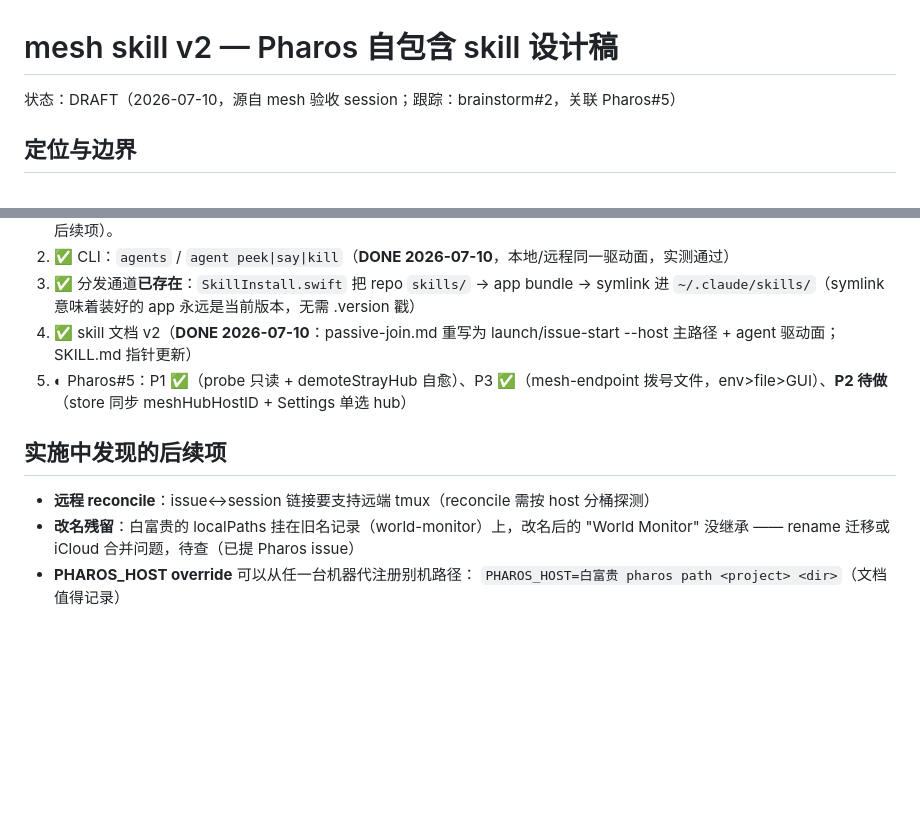
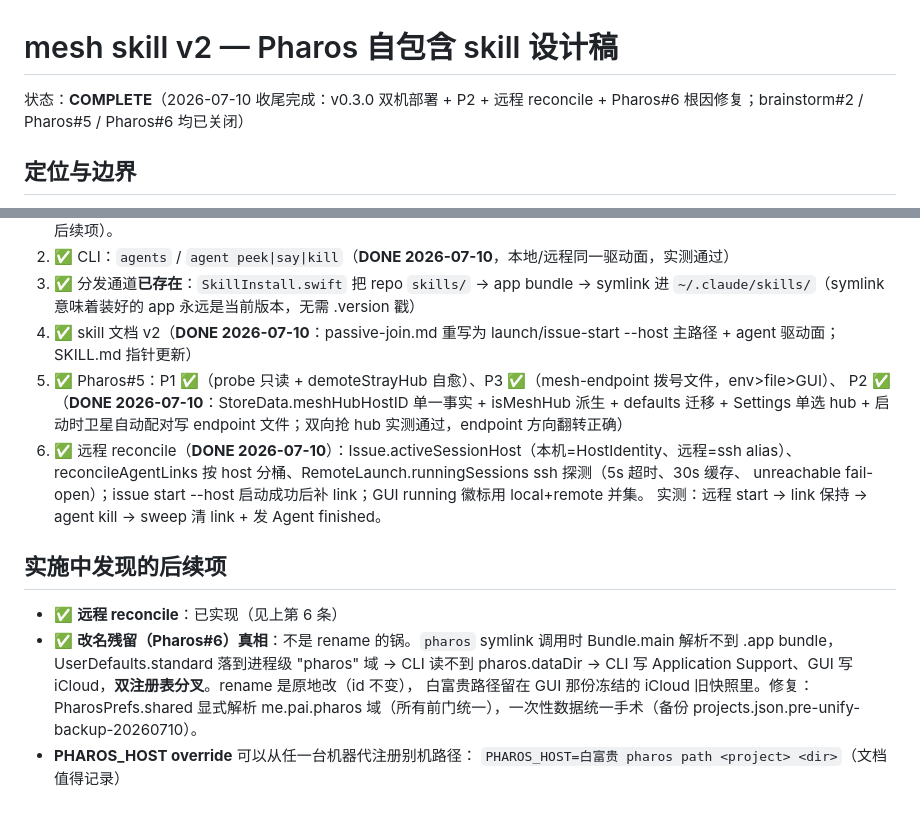
Before and after one commit to baixianger/pharos, a Markdown page: notes/mesh-skill-v2-design.md, 2 parts joined by grey strips. Rendered like a GitHub page; blank space fills up the shorter version.

```diff
--- a/notes/mesh-skill-v2-design.md
+++ b/notes/mesh-skill-v2-design.md
@@ -1,6 +1,6 @@
 # mesh skill v2 — Pharos 自包含 skill 设计稿
 
-状态：DRAFT（2026-07-10，源自 mesh 验收 session；跟踪：brainstorm#2，关联 Pharos#5）
+状态：**COMPLETE**（2026-07-10 收尾完成：v0.3.0 双机部署 + P2 + 远程 reconcile + Pharos#6 根因修复；brainstorm#2 / Pharos#5 / Pharos#6 均已关闭）
 
 ## 定位与边界
 
@@ -69,12 +69,21 @@ pharos agent peek|say|kill <session> [--host <alias>]   # 驱动（对应 cc-tmu
 3. ✅ 分发通道**已存在**：`SkillInstall.swift` 把 repo `skills/` → app bundle →
    symlink 进 `~/.claude/skills/`（symlink 意味着装好的 app 永远是当前版本，无需 .version 戳）
 4. ✅ skill 文档 v2（**DONE 2026-07-10**：passive-join.md 重写为 launch/issue-start --host 主路径 + agent 驱动面；SKILL.md 指针更新）
-5. ◐ Pharos#5：P1 ✅（probe 只读 + demoteStrayHub 自愈）、P3 ✅（mesh-endpoint 拨号文件，env>file>GUI）、**P2 待做**（store 同步 meshHubHostID + Settings 单选 hub）
+5. ✅ Pharos#5：P1 ✅（probe 只读 + demoteStrayHub 自愈）、P3 ✅（mesh-endpoint 拨号文件，env>file>GUI）、
+   P2 ✅（**DONE 2026-07-10**：StoreData.meshHubHostID 单一事实 + isMeshHub 派生 + defaults 迁移 +
+   Settings 单选 hub + 启动时卫星自动配对写 endpoint 文件；双向抢 hub 实测通过，endpoint 方向翻转正确）
+6. ✅ 远程 reconcile（**DONE 2026-07-10**）：Issue.activeSessionHost（本机=HostIdentity、远程=ssh alias）、
+   reconcileAgentLinks 按 host 分桶、RemoteLaunch.runningSessions ssh 探测（5s 超时、30s 缓存、
+   unreachable fail-open）；issue start --host 启动成功后补 link；GUI running 徽标用 local+remote 并集。
+   实测：远程 start → link 保持 → agent kill → sweep 清 link + 发 Agent finished。
 
 ## 实施中发现的后续项
 
-- **远程 reconcile**：issue↔session 链接要支持远端 tmux（reconcile 需按 host 分桶探测）
-- **改名残留**：白富贵的 localPaths 挂在旧名记录（world-monitor）上，改名后的
-  "World Monitor" 没继承 —— rename 迁移或 iCloud 合并问题，待查（已提 Pharos issue）
+- ✅ **远程 reconcile**：已实现（见上第 6 条）
+- ✅ **改名残留（Pharos#6）真相**：不是 rename 的锅。`pharos` symlink 调用时 Bundle.main 解析不到
+  .app bundle，UserDefaults.standard 落到进程级 "pharos" 域 → CLI 读不到 pharos.dataDir →
+  CLI 写 Application Support、GUI 写 iCloud，**双注册表分叉**。rename 是原地改（id 不变），
+  白富贵路径留在 GUI 那份冻结的 iCloud 旧快照里。修复：PharosPrefs.shared 显式解析
+  me.pai.pharos 域（所有前门统一），一次性数据统一手术（备份 projects.json.pre-unify-backup-20260710）。
 - **PHAROS_HOST override** 可以从任一台机器代注册别机路径：
   `PHAROS_HOST=白富贵 pharos path <project> <dir>`（文档值得记录）
```
Also changed, not shown: notes/handoff-mesh-v2-completion-2026-07-10.md (+19 -0 lines).
